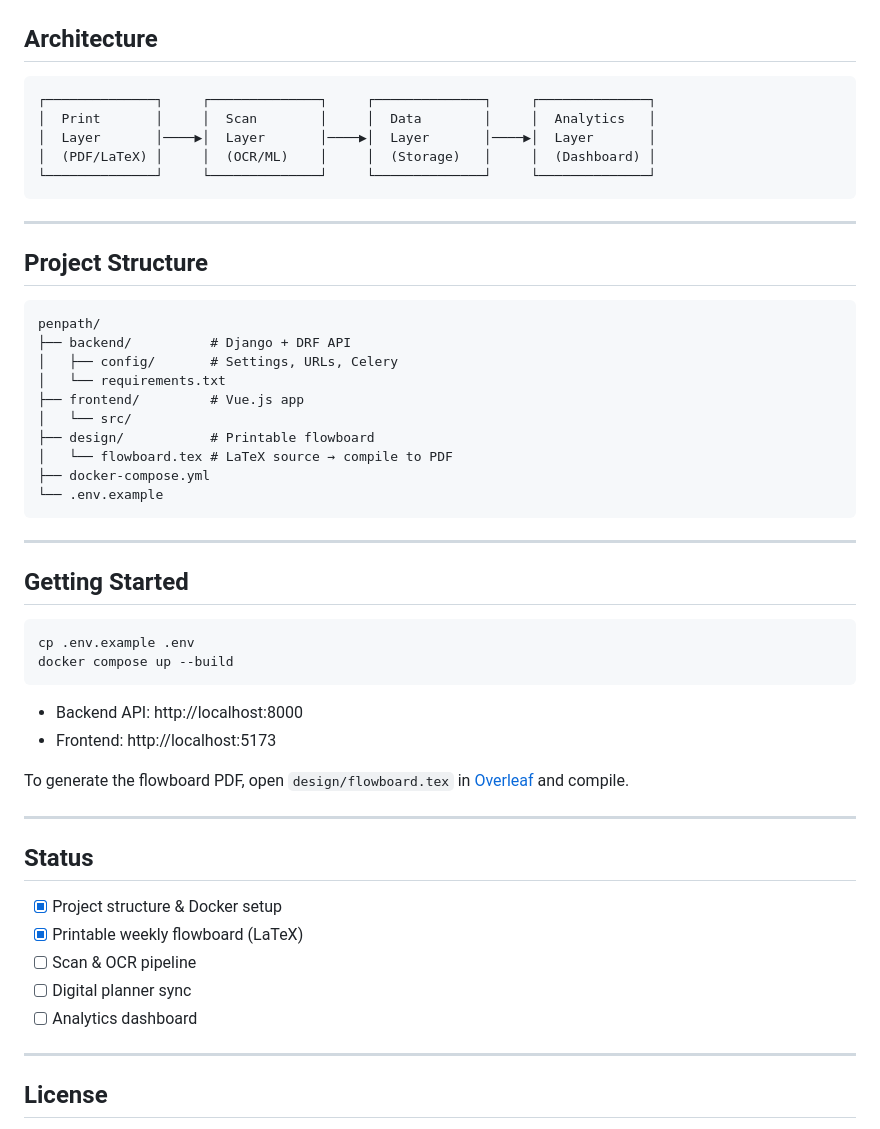
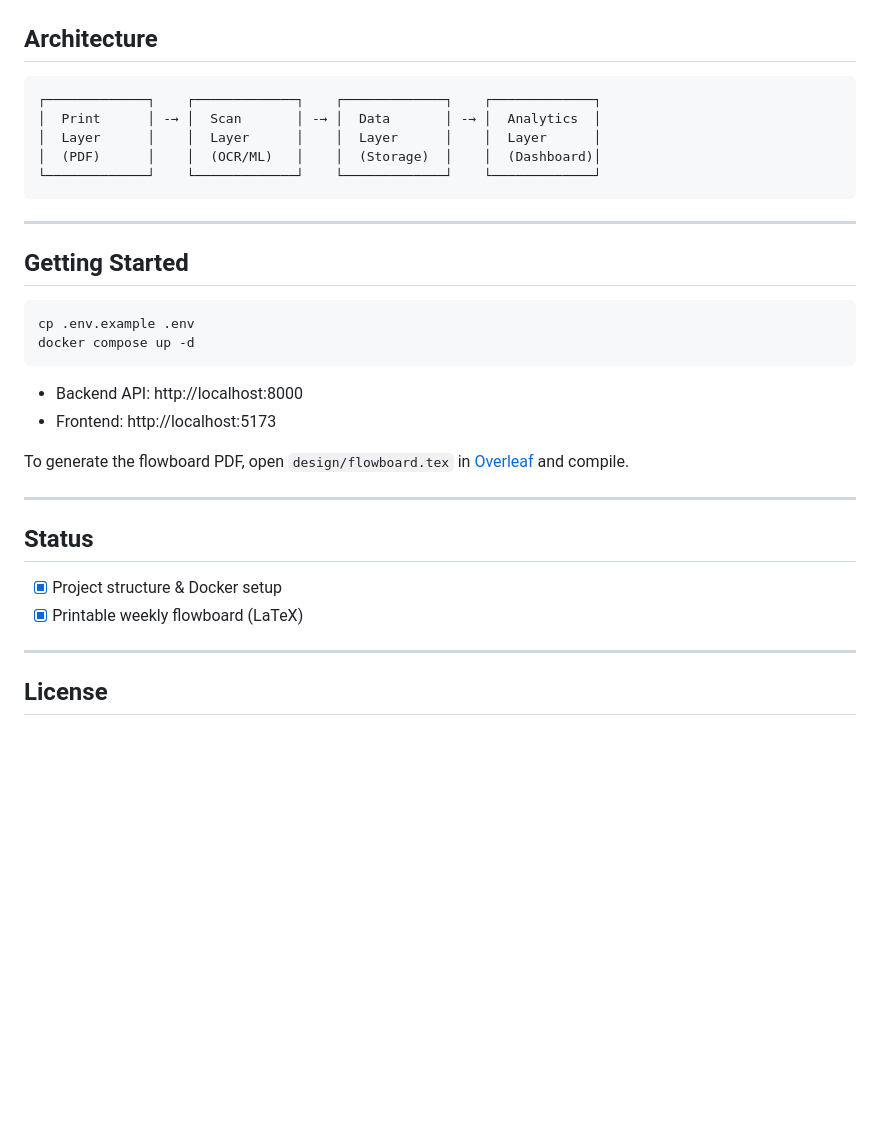
Before and after one commit to Baharkaviani/penpath, a Markdown page: README.md, the part around the change. GitHub-like rendering; blank space fills up the shorter version.

Commit message:
edit: again fix the architecture and remove extra explanations

````diff
--- a/README.md
+++ b/README.md
@@ -83,28 +83,11 @@ Free-form lines to write what happened, what to carry forward, and what to chang
 ## Architecture
 
 ```
-┌──────────────┐     ┌──────────────┐     ┌──────────────┐     ┌──────────────┐
-│  Print       │     │  Scan        │     │  Data        │     │  Analytics   │
-│  Layer       │────▶│  Layer       │────▶│  Layer       │────▶│  Layer       │
-│  (PDF/LaTeX) │     │  (OCR/ML)    │     │  (Storage)   │     │  (Dashboard) │
-└──────────────┘     └──────────────┘     └──────────────┘     └──────────────┘
-```
-
----
-
-## Project Structure
-
-```
-penpath/
-├── backend/          # Django + DRF API
-│   ├── config/       # Settings, URLs, Celery
-│   └── requirements.txt
-├── frontend/         # Vue.js app
-│   └── src/
-├── design/           # Printable flowboard
-│   └── flowboard.tex # LaTeX source → compile to PDF
-├── docker-compose.yml
-└── .env.example
+┌─────────────┐    ┌─────────────┐    ┌─────────────┐    ┌─────────────┐
+│  Print      │ -→ │  Scan       │ -→ │  Data       │ -→ │  Analytics  │
+│  Layer      │    │  Layer      │    │  Layer      │    │  Layer      │
+│  (PDF)      │    │  (OCR/ML)   │    │  (Storage)  │    │  (Dashboard)│
+└─────────────┘    └─────────────┘    └─────────────┘    └─────────────┘
 ```
 
 ---
@@ -113,7 +96,7 @@ penpath/
 
 ```bash
 cp .env.example .env
-docker compose up --build
+docker compose up -d
 ```
 
 - Backend API: http://localhost:8000
@@ -127,9 +110,6 @@ To generate the flowboard PDF, open `design/flowboard.tex` in [Overleaf](https:/
 
 - [x] Project structure & Docker setup
 - [x] Printable weekly flowboard (LaTeX)
-- [ ] Scan & OCR pipeline
-- [ ] Digital planner sync
-- [ ] Analytics dashboard
 
 ---
 
````
